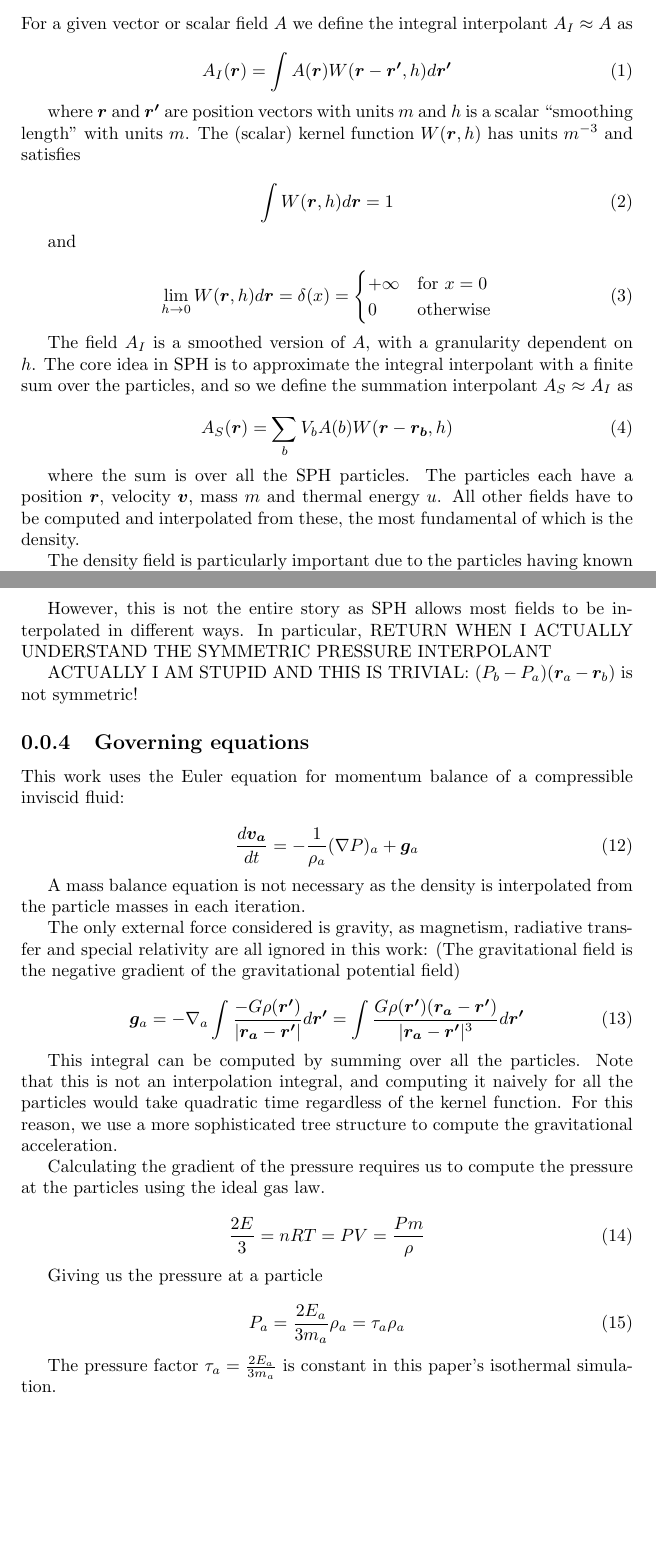
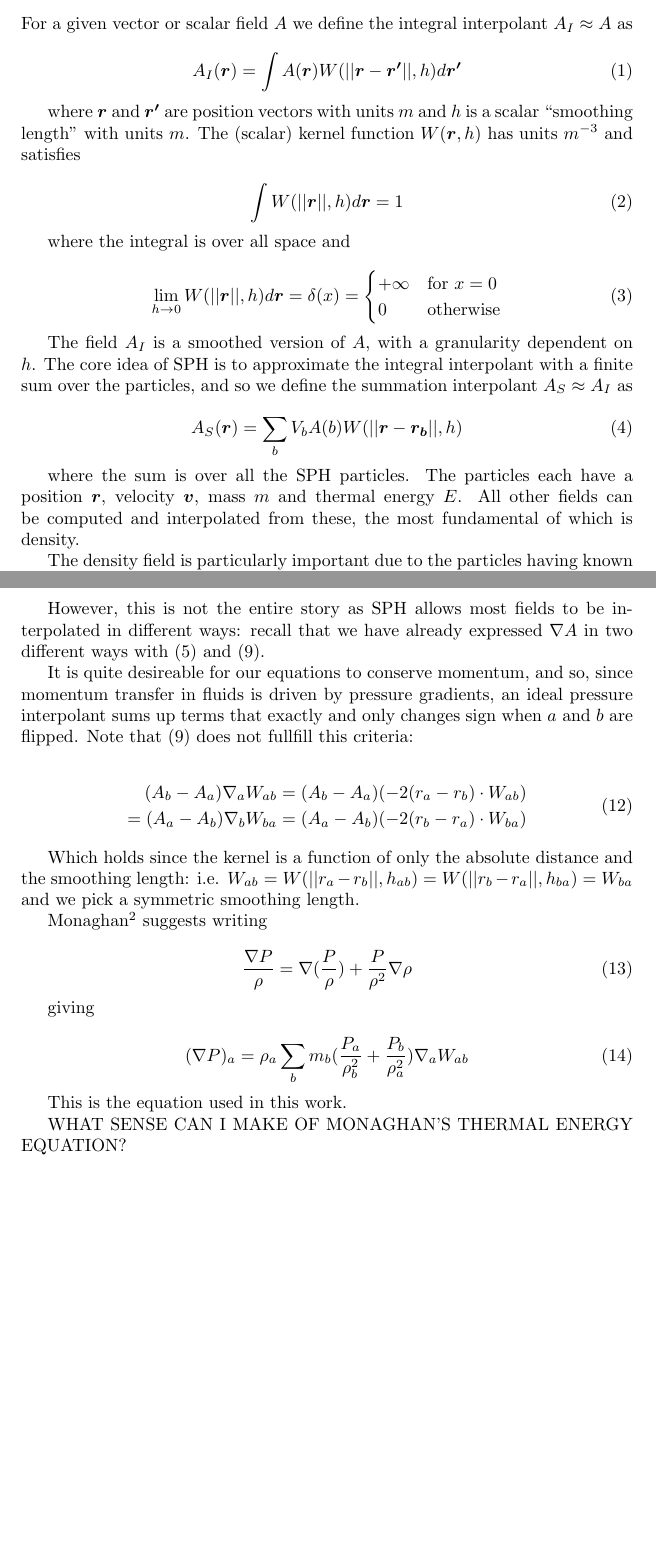
Before and after one commit to lokegustafsson/binary-accretion, a LaTeX document (report/theory/smoothed_particle_hydrodynamics.tex): two parts of pages 1 and 3 of 3, joined at a grey line, cut so that both start at the same text, the shorter picture padded with empty space. Compiled offline with pdfLaTeX.

Commit message:
Minor text polish

```diff
--- a/report/theory/smoothed_particle_hydrodynamics.tex
+++ b/report/theory/smoothed_particle_hydrodynamics.tex
@@ -15,28 +17,38 @@ SPH is a particle-based, Lagrangian method. This confers several advantages over
 For a given vector or scalar field $A$ we define the integral interpolant $A_I \approx A$ as
 
 \begin{equation}
-    A_I(\bm{r}) = \int A(\bm{r}) W(\bm{r} - \bm{r'}, h) d\bm{r'}
+    A_I(\bm{r})
+    = \int A(\bm{r}) W(||\bm{r} - \bm{r'}||, h) d\bm{r'}
 \end{equation}
 
-where $\bm{r}$ and $\bm{r'}$ are position vectors with units $m$ and $h$ is a scalar ``smoothing length'' with units $m$. The (scalar) kernel function $W(\bm{r}, h)$ has units $m^{-3}$ and satisfies
+where $\bm{r}$ and $\bm{r'}$ are position vectors with units $m$ and $h$ is a scalar ``smoothing
+length'' with units $m$. The (scalar) kernel function $W(\bm{r}, h)$ has units $m^{-3}$ and
+satisfies
 
 \begin{equation}
-    \int W(\bm{r}, h) d\bm{r} = 1
+    \int W(||\bm{r}||, h) d\bm{r} = 1
 \end{equation}
 
-and
+where the integral is over all space and
 
 \begin{equation}
-    \lim_{h\to0} W(\bm{r}, h) d\bm{r} = \delta(x) = \begin{cases}
+    \lim_{h\to0} W(||\bm{r}||, h) d\bm{r}
+    = \delta(x)
+    = \begin{cases}
         +\infty & \text{for } x = 0 \\
         0 & \text{otherwise} \end{cases}
 \end{equation}
 
-The field $A_I$ is a smoothed version of $A$, with a granularity dependent on $h$. The core idea in SPH is to approximate the integral interpolant with a finite sum over the particles, and so we define the summation interpolant $A_S \approx A_I$ as
+The field $A_I$ is a smoothed version of $A$, with a granularity dependent on $h$. The core idea of
+SPH is to approximate the integral interpolant with a finite sum over the particles, and so we
+define the summation interpolant $A_S \approx A_I$ as
 
 \begin{equation}
-    A_S(\bm{r}) = \sum_{b} V_b A(b) W(\bm{r} - \bm{r_b}, h)
+    A_S(\bm{r})
+    = \sum_{b} V_b A(b) W(||\bm{r} - \bm{r_b}||, h)
 \end{equation}
 
-where the sum is over all the SPH particles. The particles each have a position $\bm{r}$, velocity $\bm{v}$, mass $m$ and thermal energy $u$. All other fields have to be computed and interpolated from these, the most fundamental of which is the density.
+where the sum is over all the SPH particles. The particles each have a position $\bm{r}$, velocity
+$\bm{v}$, mass $m$ and thermal energy $E$. All other fields can be computed and interpolated
+from these, the most fundamental of which is density.
 
@@ -92,41 +126,39 @@ Similarly using the product rules of the divergence and curl and simplifying giv
 \end{equation}
 
-However, this is not the entire story as SPH allows most fields to be interpolated in different ways. In particular, RETURN WHEN I ACTUALLY UNDERSTAND THE SYMMETRIC PRESSURE INTERPOLANT
+However, this is not the entire story as SPH allows most fields to be interpolated in different
+ways: recall that we have already expressed $\nabla A$ in two different ways with (\ref{eq:2.5}) and
+(\ref{eq:2.9}).
 
-ACTUALLY I AM STUPID AND THIS IS TRIVIAL: $(P_b - P_a)(\bm{r}_a - \bm{r}_b)$ is not symmetric!
-
-
-\subsection{Governing equations}
-
-This work uses the Euler equation for momentum balance of a compressible inviscid fluid:
+It is quite desireable for our equations to conserve momentum, and so, since momentum transfer in
+fluids is driven by pressure gradients, an ideal pressure interpolant sums up terms that exactly and
+only changes sign when $a$ and $b$ are flipped. Note that (\ref{eq:2.9}) does not fullfill this
+criteria:
 
 \begin{equation}
-    \frac{d\bm{v_a}}{dt} = - \frac{1}{\rho_a} (\nabla P)_a + \bm{g}_a
+\begin{split}
+    (A_b - A_a) \nabla_a W_{ab} = (A_b - A_a) (-2(r_a - r_b) \cdot W_{ab}) \\
+  = (A_a - A_b) \nabla_b W_{ba} = (A_a - A_b) (-2(r_b - r_a) \cdot W_{ba})
+\end{split}
 \end{equation}
 
-A mass balance equation is not necessary as the density is interpolated from the particle masses in each iteration.
+Which holds since the kernel is a function of only the absolute distance and the smoothing length:
+i.e. $W_{ab} = W(||r_a - r_b||, h_{ab}) = W(||r_b - r_a||, h_{ba}) = W_{ba}$ and we pick a symmetric
+smoothing length.
 
-The only external force considered is gravity, as magnetism, radiative transfer and special relativity are all ignored in this work: (The gravitational field is the negative gradient of the gravitational potential field)
+Monaghan \autocite{monaghan1992} suggests writing
 
 \begin{equation}
-    \bm{g}_a = -\nabla_a\int\frac{-G\rho(\bm{r'})}{|\bm{r_a} - \bm{r'}|} d\bm{r'} = \int\frac{G\rho(\bm{r'})(\bm{r_a}-\bm{r'})}{|\bm{r_a}-\bm{r'}|^3} d\bm{r'}
+    \frac{\nabla P}{\rho} = \nabla (\frac{P}{\rho}) + \frac{P}{\rho^2} \nabla \rho
 \end{equation}
 
-This integral can be computed by summing over all the particles. Note that this is not an interpolation integral, and computing it naively for all the particles would take quadratic time regardless of the kernel function. For this reason, we use a more sophisticated tree structure to compute the gravitational acceleration.
-
-Calculating the gradient of the pressure requires us to compute the pressure at the particles using the ideal gas law.
+giving
 
 \begin{equation}
-    \frac{2E}{3} = nRT = PV = \frac{Pm}{\rho}
+    (\nabla P)_a = \rho_a \sum_b m_b (\frac{P_a}{\rho_b^2} + \frac{P_b}{\rho_a^2}) \nabla_a W_{ab}
 \end{equation}
 
-Giving us the pressure at a particle
+This is the equation used in this work.
 
-\begin{equation}
-    P_a = \frac{2 E_a}{3 m_a} \rho_a = \tau_a \rho_a
-\end{equation}
-
-The pressure factor $\tau_a = \frac{2E_a}{3m_a}$ is constant in this paper's
-isothermal simulation.
+WHAT SENSE CAN I MAKE OF MONAGHAN'S THERMAL ENERGY EQUATION?
 
 \end{document}
```
Also changed, not shown: report/theory/smoothed_particle_hydrodynamics.tex (62 more changed lines).
